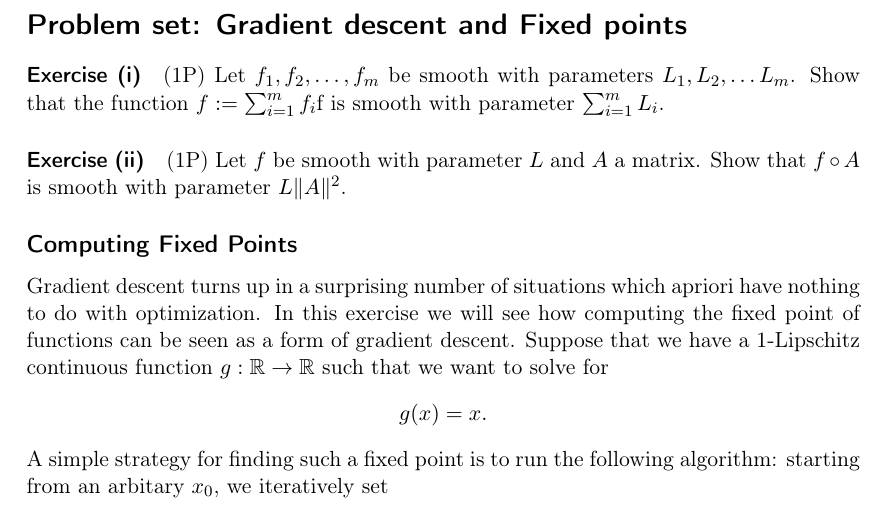
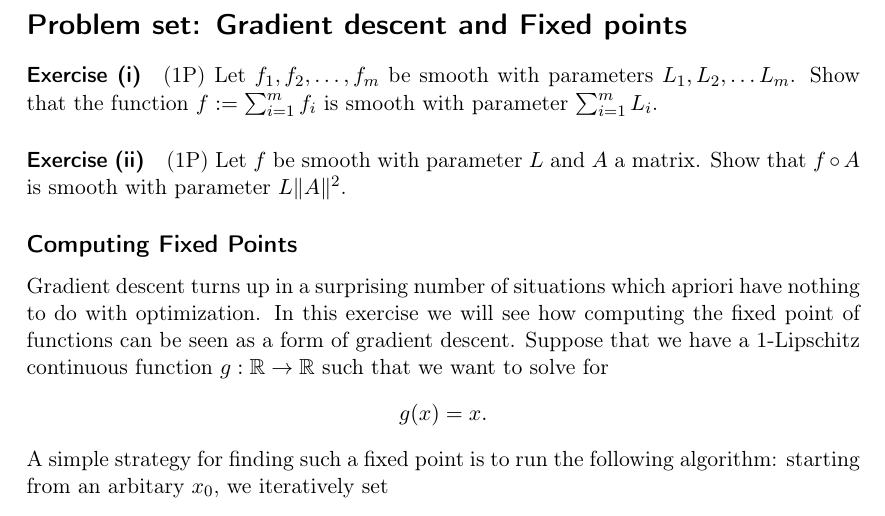
Before and after one commit to AxelBohm/optimization-for-DS-lecture, a LaTeX problem sheet (exercises/03_more_GD/exercises-GD.tex): part of the page, cut so that both start at the same text. Compiled offline with pdfLaTeX.

Commit message:
Update exercises-GD.tex
typo i guess

```diff
--- a/exercises/03_more_GD/exercises-GD.tex
+++ b/exercises/03_more_GD/exercises-GD.tex
@@ -13,7 +13,7 @@
 
 
 
-\paragraph{Exercise (i)} (1P)  Let $f_1, f_2, \dots, f_m$ be smooth with parameters $L_1, L_2, \dots L_m$. Show that the function $f:= \sum_{i=1}^{m}f_i$f is smooth with parameter $\sum_{i=1}^{m}L_i$.
+\paragraph{Exercise (i)} (1P)  Let $f_1, f_2, \dots, f_m$ be smooth with parameters $L_1, L_2, \dots L_m$. Show that the function $f:= \sum_{i=1}^{m}f_i$ is smooth with parameter $\sum_{i=1}^{m}L_i$.
 
 \paragraph{Exercise (ii)} (1P)  Let $f$ be smooth with parameter $L$ and $A$ a matrix. Show that $f\circ A$ is smooth with parameter $L \Vert A \Vert^2$.
 
```
